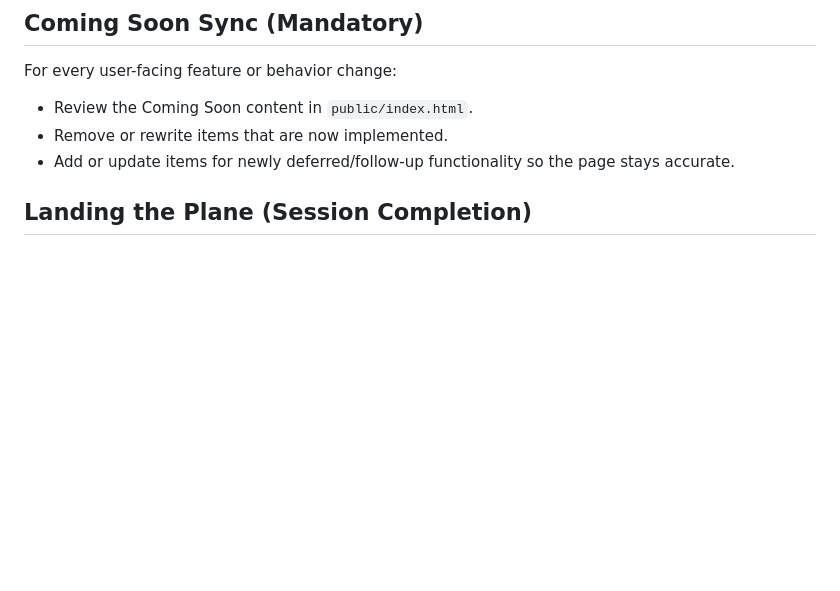
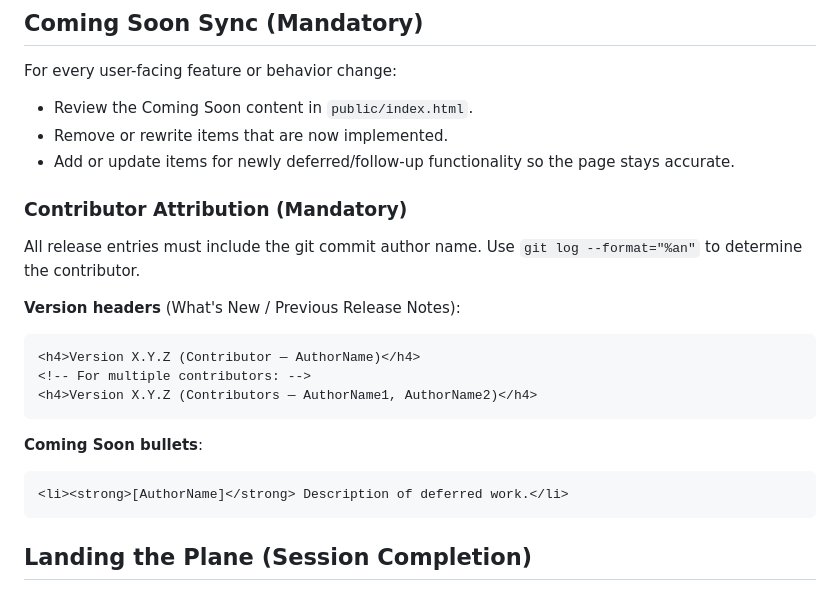
Before and after one commit to jmirving/DraftEngine, a Markdown page: AGENTS.md, the part around the change. Drawn GitHub-style; blank space fills up the shorter version.

Commit message:
add-contributor-attribution-rule-to-agents
All release entries (What's New, Coming Soon, Previous) must now
include the git commit author name per the defined format.

Co-Authored-By: Claude Opus 4.6 <noreply@anthropic.com>

````diff
--- a/AGENTS.md
+++ b/AGENTS.md
@@ -37,6 +37,22 @@ For every user-facing feature or behavior change:
 - Review the Coming Soon content in `public/index.html`.
 - Remove or rewrite items that are now implemented.
 - Add or update items for newly deferred/follow-up functionality so the page stays accurate.
+
+### Contributor Attribution (Mandatory)
+
+All release entries must include the git commit author name. Use `git log --format="%an"` to determine the contributor.
+
+**Version headers** (What's New / Previous Release Notes):
+```html
+<h4>Version X.Y.Z (Contributor — AuthorName)</h4>
+<!-- For multiple contributors: -->
+<h4>Version X.Y.Z (Contributors — AuthorName1, AuthorName2)</h4>
+```
+
+**Coming Soon bullets**:
+```html
+<li><strong>[AuthorName]</strong> Description of deferred work.</li>
+```
 
 ## Landing the Plane (Session Completion)
 
````
